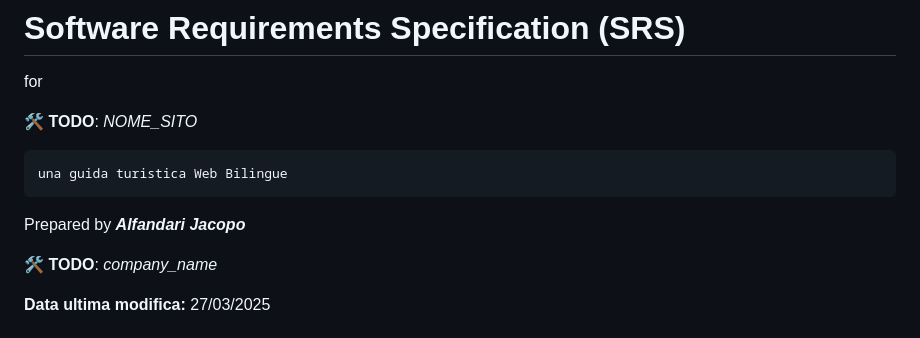
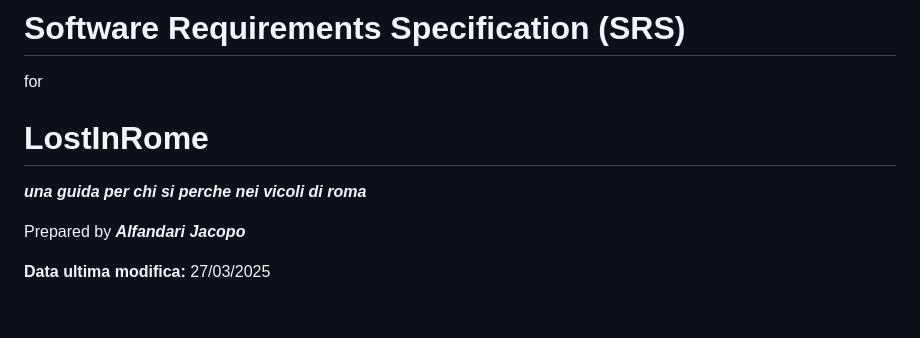
Before and after one commit to alfatauri10/lostInRome, a Markdown page: README.md, the part around the change. GitHub-like rendering.

Commit message:
add Team_Name and Site_Name to README.md

```diff
--- a/README.md
+++ b/README.md
@@ -3,13 +3,12 @@
 # Software Requirements Specification (SRS)
 for
 
-🛠️ **TODO**: _NOME_SITO_
+# **LostInRome**
 
-	una guida turistica Web Bilingue
+_**una guida per chi si perche nei vicoli di roma**_
 
 Prepared by _**Alfandari Jacopo**_
 
-🛠️ **TODO**: _company_name_
 
 **Data ultima modifica:** 27/03/2025
 
```
